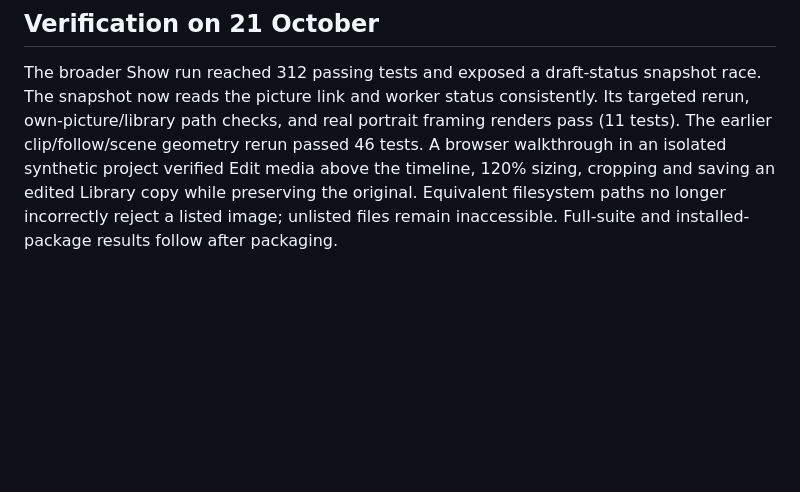
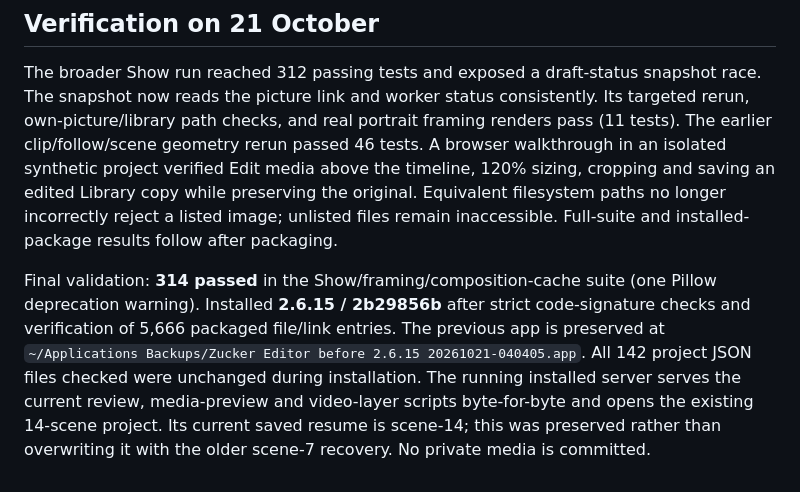
Before and after one commit to amehcgracia-byte/zucker_videos, a Markdown page: docs/SHOW_TEXTURE_AUDIO_PLACEMENT_2026-10-19.md, the part around the change. Drawn GitHub-style; blank space fills up the shorter version.

Commit message:
Document verified 2.6.15 installation and preserved project state

```diff
--- a/docs/SHOW_TEXTURE_AUDIO_PLACEMENT_2026-10-19.md
+++ b/docs/SHOW_TEXTURE_AUDIO_PLACEMENT_2026-10-19.md
@@ -53,3 +53,5 @@ Remaining architectural limits: this consolidates entry points and framing; spec
 ## Verification on 21 October
 
 The broader Show run reached 312 passing tests and exposed a draft-status snapshot race. The snapshot now reads the picture link and worker status consistently. Its targeted rerun, own-picture/library path checks, and real portrait framing renders pass (11 tests). The earlier clip/follow/scene geometry rerun passed 46 tests. A browser walkthrough in an isolated synthetic project verified Edit media above the timeline, 120% sizing, cropping and saving an edited Library copy while preserving the original. Equivalent filesystem paths no longer incorrectly reject a listed image; unlisted files remain inaccessible. Full-suite and installed-package results follow after packaging.
+
+Final validation: **314 passed** in the Show/framing/composition-cache suite (one Pillow deprecation warning). Installed **2.6.15 / 2b29856b** after strict code-signature checks and verification of 5,666 packaged file/link entries. The previous app is preserved at `~/Applications Backups/Zucker Editor before 2.6.15 20261021-040405.app`. All 142 project JSON files checked were unchanged during installation. The running installed server serves the current review, media-preview and video-layer scripts byte-for-byte and opens the existing 14-scene project. Its current saved resume is scene-14; this was preserved rather than overwriting it with the older scene-7 recovery. No private media is committed.
```
